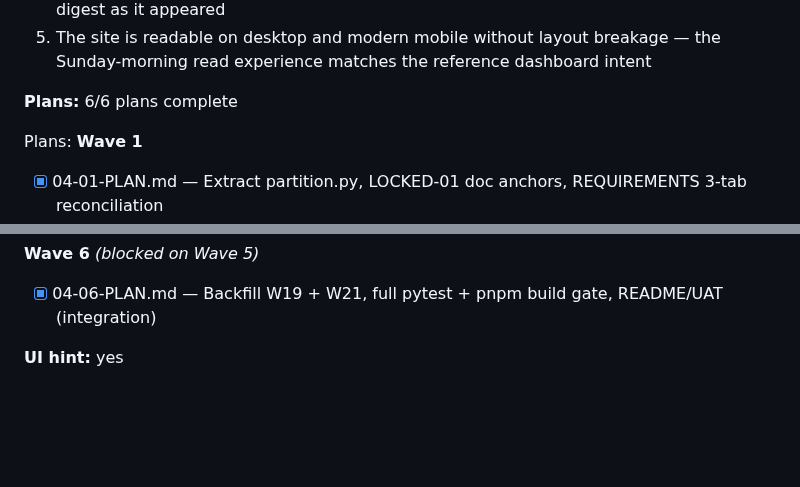
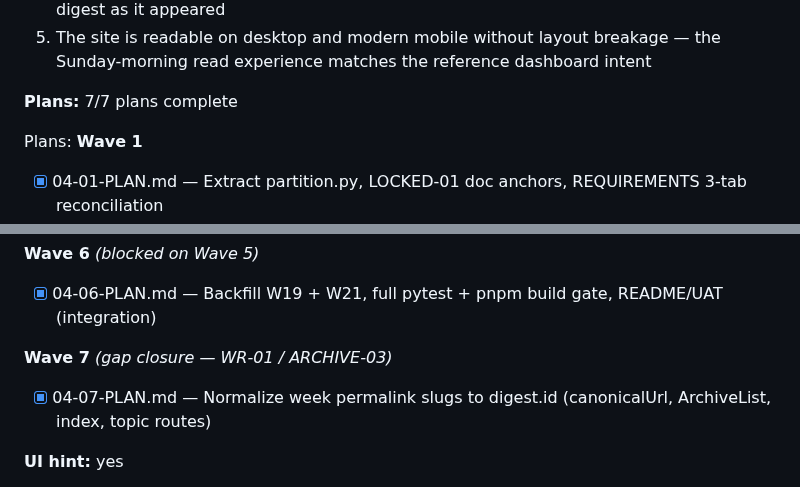
Before and after one commit to dsickles/AI-Digest, a Markdown page: .planning/ROADMAP.md, 2 parts joined by grey strips. Drawn GitHub-style; blank space fills up the shorter version.

```diff
--- a/.planning/ROADMAP.md
+++ b/.planning/ROADMAP.md
@@ -166,7 +166,7 @@ Plans:
   4. Every past weekly digest is preserved as committed JSON, browseable via a "Past Weeks" archive index (newest first, one-line excerpt) with permalink pages that render the full digest as it appeared
   5. The site is readable on desktop and modern mobile without layout breakage — the Sunday-morning read experience matches the reference dashboard intent
 
-**Plans:** 6/6 plans complete
+**Plans:** 7/7 plans complete
 
 Plans:
 **Wave 1**
@@ -192,6 +192,10 @@ Plans:
 **Wave 6** *(blocked on Wave 5)*
 
 - [x] 04-06-PLAN.md — Backfill W19 + W21, full pytest + pnpm build gate, README/UAT (integration)
+
+**Wave 7** *(gap closure — WR-01 / ARCHIVE-03)*
+
+- [x] 04-07-PLAN.md — Normalize week permalink slugs to digest.id (canonicalUrl, ArchiveList, index, topic routes)
 
 **UI hint:** yes
 
```
Also changed, not shown: .planning/STATE.md (+15 -13 lines), 1 other file.
